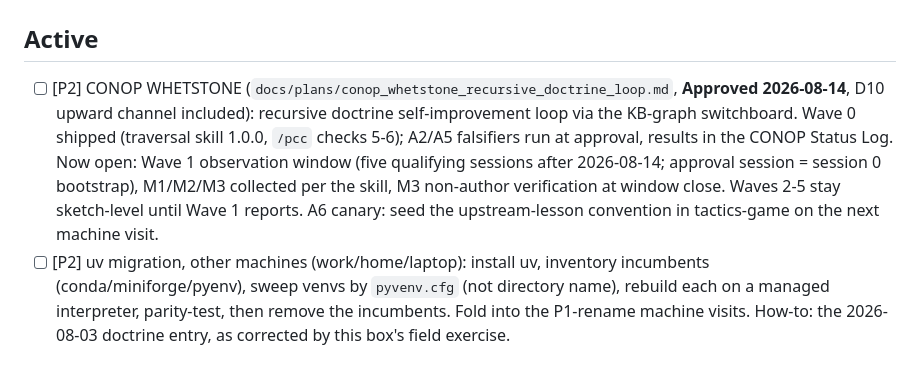
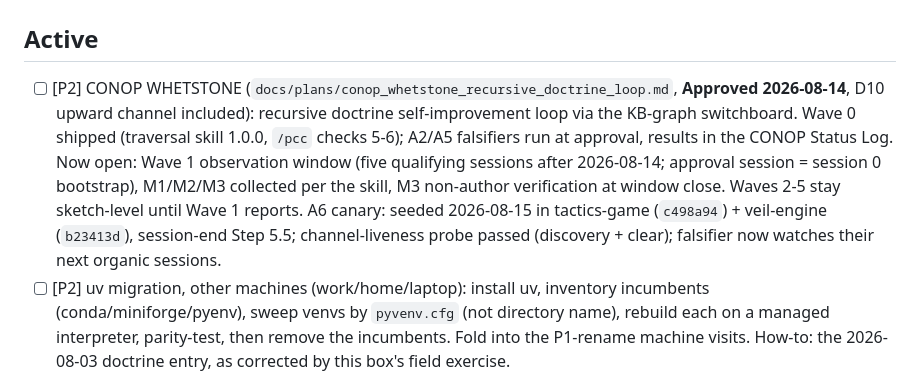
Before and after one commit to jhutchison0/tacsop, a Markdown page: docs/tasks.md, the part around the change. GitHub-like rendering.

Commit message:
[doc] WHETSTONE A6 canaries seeded: upward lesson channel live in tactics-game + veil-engine
Session-end Step 5.5 added in both canaries (c498a94, b23413d, local
commits). Channel-liveness probe passed: downstream write, hub filesystem
discovery, clear-after-intake. Blast-radius traversal caught the tasks.md
A6 status copy; synced here. Fleet rollout stays Wave 4-gated.

Co-Authored-By: Claude Fable 5 <noreply@anthropic.com>

```diff
--- a/docs/tasks.md
+++ b/docs/tasks.md
@@ -2,7 +2,7 @@
 
 ## Active
 
-- [ ] [P2] CONOP WHETSTONE (`docs/plans/conop_whetstone_recursive_doctrine_loop.md`, **Approved 2026-08-14**, D10 upward channel included): recursive doctrine self-improvement loop via the KB-graph switchboard. Wave 0 shipped (traversal skill 1.0.0, `/pcc` checks 5-6); A2/A5 falsifiers run at approval, results in the CONOP Status Log. Now open: Wave 1 observation window (five qualifying sessions after 2026-08-14; approval session = session 0 bootstrap), M1/M2/M3 collected per the skill, M3 non-author verification at window close. Waves 2-5 stay sketch-level until Wave 1 reports. A6 canary: seed the upstream-lesson convention in tactics-game on the next machine visit.
+- [ ] [P2] CONOP WHETSTONE (`docs/plans/conop_whetstone_recursive_doctrine_loop.md`, **Approved 2026-08-14**, D10 upward channel included): recursive doctrine self-improvement loop via the KB-graph switchboard. Wave 0 shipped (traversal skill 1.0.0, `/pcc` checks 5-6); A2/A5 falsifiers run at approval, results in the CONOP Status Log. Now open: Wave 1 observation window (five qualifying sessions after 2026-08-14; approval session = session 0 bootstrap), M1/M2/M3 collected per the skill, M3 non-author verification at window close. Waves 2-5 stay sketch-level until Wave 1 reports. A6 canary: seeded 2026-08-15 in tactics-game (`c498a94`) + veil-engine (`b23413d`), session-end Step 5.5; channel-liveness probe passed (discovery + clear); falsifier now watches their next organic sessions.
 - [ ] [P2] uv migration, other machines (work/home/laptop): install uv, inventory incumbents (conda/miniforge/pyenv), sweep venvs by `pyvenv.cfg` (not directory name), rebuild each on a managed interpreter, parity-test, then remove the incumbents. Fold into the P1-rename machine visits. How-to: the 2026-08-03 doctrine entry, as corrected by this box's field exercise.
 - [ ] [P1] Complete the `utils` → `tacsop` rename (ADR-0002, 2026-07-17). DONE 2026-07-17 evening: GitHub rename; WSL box fully migrated (directory, both remotes set-url'd, Claude project-state dir moved). (1) DONE 2026-07-20: old-path cleanup — `~/projects/github/utils` was already gone; `~/.claude/projects/-home-jhutchison-projects-github-utils` turned out to be a real directory (not a symlink) holding 4 never-migrated memory files; memories copied to the tacsop state dir (verified, `utils` references updated), old dir deleted. Remaining: (2) repeat directory rename + `git remote set-url` + project-state-dir move on every other machine with a clone (work, home, laptop); (3) update any external CI/mirror references to the old URL; (4) optional hygiene: `git remote remove main` (redundant duplicate of origin). Propagation itself is tracked in the Cycle 7 task below.
 - [ ] [P2] Propagate Cycle 7 from remaining machines. The 2026-07-20 three-part entry (Part 1 NAME CHANGE breaking; Part 2 Planning Doctrine; Part 3 Writing & Testing Doctrine + relicense) shipped from this WSL box 2026-07-20: 14 repos reached (7 appended to unread notifications, 7 new; the box discovered 14, not the 5 predicted). Remaining: run `propagate_doctrine.py` (dry-run first) on the other machine(s) with downstream clones (work, home, laptop per the P1 rename task).
```
Also changed, not shown: docs/plans/conop_whetstone_recursive_doctrine_loop.md (+1 -0 lines).
